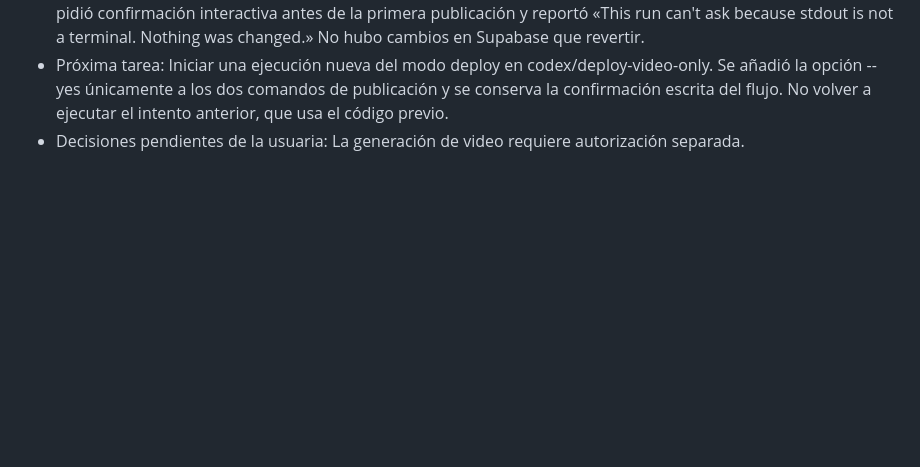
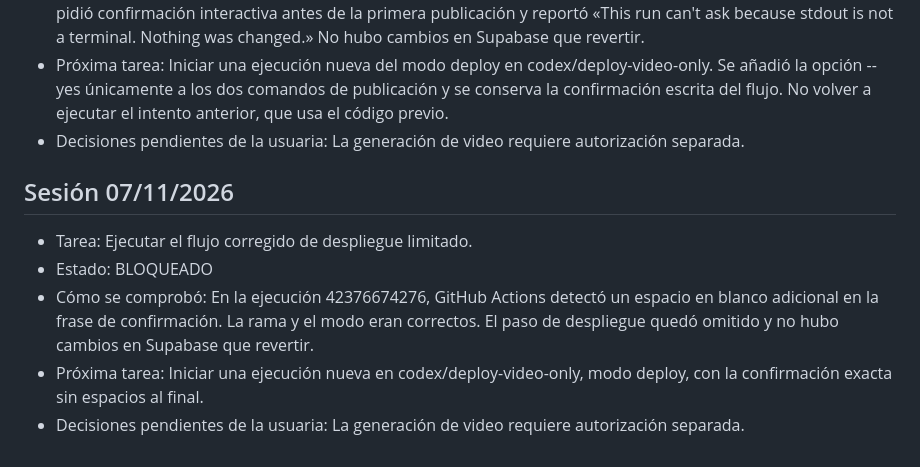
Before and after one commit to corazonstudioai/corazon-studio-ai-web, a Markdown page: PROGRESO.md, the part around the change. Drawn GitHub-style; blank space fills up the shorter version.

Commit message:
Registrar bloqueo por espacio adicional en la confirmación

```diff
--- a/PROGRESO.md
+++ b/PROGRESO.md
@@ -88,3 +88,10 @@
 - Cómo se comprobó: GitHub Actions, ejecución 42376042268, aprobó la confirmación y 9 pruebas. Supabase CLI pidió confirmación interactiva antes de la primera publicación y reportó «This run can't ask because stdout is not a terminal. Nothing was changed.» No hubo cambios en Supabase que revertir.
 - Próxima tarea: Iniciar una ejecución nueva del modo deploy en codex/deploy-video-only. Se añadió la opción --yes únicamente a los dos comandos de publicación y se conserva la confirmación escrita del flujo. No volver a ejecutar el intento anterior, que usa el código previo.
 - Decisiones pendientes de la usuaria: La generación de video requiere autorización separada.
+
+## Sesión 07/11/2026
+- Tarea: Ejecutar el flujo corregido de despliegue limitado.
+- Estado: BLOQUEADO
+- Cómo se comprobó: En la ejecución 42376674276, GitHub Actions detectó un espacio en blanco adicional en la frase de confirmación. La rama y el modo eran correctos. El paso de despliegue quedó omitido y no hubo cambios en Supabase que revertir.
+- Próxima tarea: Iniciar una ejecución nueva en codex/deploy-video-only, modo deploy, con la confirmación exacta sin espacios al final.
+- Decisiones pendientes de la usuaria: La generación de video requiere autorización separada.
```
